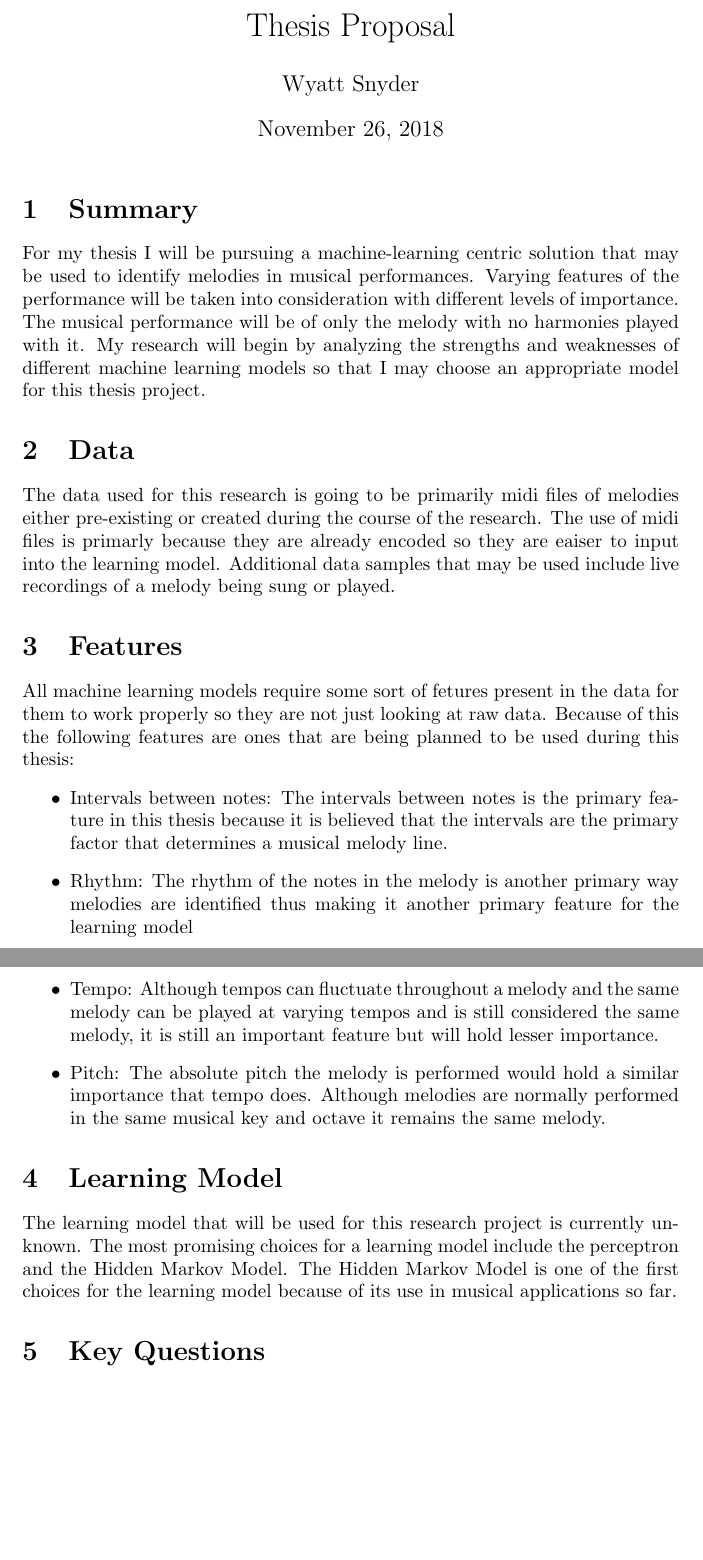
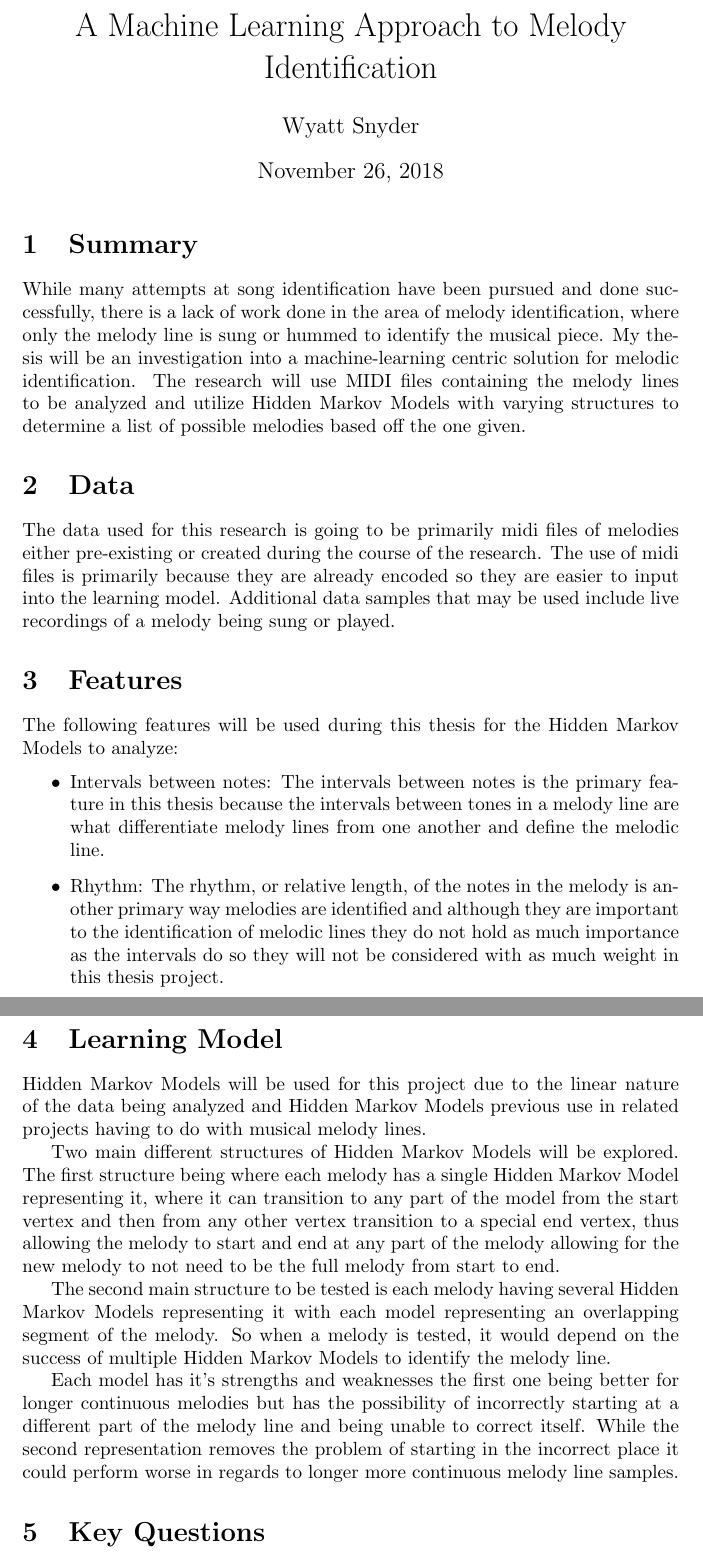
Before and after one commit to WillowSnyder/ThesisProject, a LaTeX thesis (ThesisProposal/thesisProposal.tex): two parts of pages 1 and 2 of 3, joined at a grey line, cut at the place of the change, the shorter picture padded with empty space. Compiled offline with pdfLaTeX.

Commit message:
More work done on project

```diff
--- a/ThesisProposal/thesisProposal.tex
+++ b/ThesisProposal/thesisProposal.tex
@@ -1,59 +1,95 @@
 \documentclass{article}
-\title{Thesis Proposal}
+\title{A Machine Learning Approach to Melody Identification}
 \author{Wyatt Snyder}
 
 
 \begin{document}
 	\maketitle
 	\section{Summary}
-	For my thesis I will be pursuing a machine-learning centric solution that may be used to identify melodies in musical performances. Varying features of the performance will be taken into consideration with different levels of importance. The musical performance will be of only the melody with no harmonies played with it. My research will begin by analyzing the strengths and weaknesses of different machine learning models so that I may choose an appropriate model for this thesis project.
+	While many attempts at song identification have been pursued and done successfully,
+	there is a lack of work done in the area of melody identification, where only the melody
+	line is sung or hummed to identify the musical piece. My thesis will be an investigation
+	into a machine-learning centric solution for melodic identification. The research will use
+	MIDI files containing the melody lines to be analyzed and utilize Hidden Markov Models with
+	varying structures to determine a list of possible melodies based off the one given.
 
 	\section{Data}
-	The data used for this research is going to be primarily midi files of melodies either pre-existing or created during the course of the research. The use of midi files is primarly because they are already encoded so they are eaiser to input into the learning model. Additional data samples that may be used include live recordings of a melody being sung or played.
+	The data used for this research is going to be primarily midi files of melodies either
+	pre-existing or created during the course of the research. The use of midi files is primarily
+	because they are already encoded so they are easier to input into the learning model. Additional
+	data samples that may be used include live recordings of a melody being sung or played.
 
 	\section{Features}
-	All machine learning models require some sort of fetures present in the data for them to work properly so they are not just looking at raw data. Because of this the following features are ones that are being planned to be used during this thesis:
+	The following features will be used during this thesis for the Hidden Markov Models to analyze:
 	\begin{itemize}
-		\item Intervals between notes: The intervals between notes is the primary feature in this thesis because it is believed that the intervals are the primary factor that determines a musical melody line.
+		\item Intervals between notes: The intervals between notes is the primary feature in this
+		thesis because the intervals between tones in a melody line are what differentiate melody lines
+		from one another and define the melodic line.
 
-		\item Rhythm: The rhythm of the notes in the melody is another primary way melodies are identified thus making it another primary feature for the learning model
-
-		\item Tempo: Although tempos can fluctuate throughout a melody and the same melody can be played at varying tempos and is still considered the same melody, it is still an important feature but will hold lesser importance.
-
-		\item Pitch: The absolute pitch the melody is performed would hold a similar importance that tempo does. Although melodies are normally performed in the same musical key and octave it remains the same melody.
+		\item Rhythm: The rhythm, or relative length, of the notes in the melody is another primary way
+		melodies are identified and although they are important to the identification of melodic lines
+		they do not hold as much importance as the intervals do so they will not be considered with as
+		much weight in this thesis project.
 	\end{itemize}
 
 	\section{Learning Model}
-	The learning model that will be used for this research project is currently unknown. The most promising choices for a learning model include the perceptron and the Hidden Markov Model. The Hidden Markov Model is one of the first choices for the learning model because of its use in musical applications so far.
+	Hidden Markov Models will be used for this project due to the linear nature of the data being
+	analyzed and Hidden Markov Models previous use in related projects having to do with musical melody lines.
+
+	Two main different structures of Hidden Markov Models will be explored. The first structure being
+	where each melody has a single Hidden Markov Model representing it, where it can transition to any
+	part of the model from the start vertex and then from any other vertex transition to a special end
+	vertex, thus allowing the melody to start and end at any part of the melody allowing for the new melody
+	to not need to be the full melody from start to end.
+
+	The second main structure to be tested is each melody having several Hidden Markov Models representing
+	it with each model representing an overlapping segment of the melody. So when a melody is tested, it would depend on
+	the success of multiple Hidden Markov Models to identify the melody line.
+
+	Each model has it's strengths and weaknesses the first one being better for longer continuous melodies but has the
+	possibility of incorrectly starting at a different part of the melody line and being unable to correct itself.
+	While the second representation removes the problem of starting in the incorrect place it could perform worse in regards
+	to longer more continuous melody line samples.
 
 	\section{Key Questions}
-	Key questions that will be explored during my research will include the following. How many notes are necessary to identify the song? What if there are mistakes in the performance of the melody? What if there isn't an close match for any melodies in that database?
+	Key questions that will be explored during my research will include the following. How many notes are necessary
+	to identify the song? What if there are mistakes in the performance of the melody? What if there isn't an close
+	match for any melodies in that database?
 
 	\section{References}
-	Cuddy, Lola L., Annabel J. Cohen, and Janet Miller. "Melody Recognition: The Experimental Application of Musical Rules." Canadian Journal of Psychology, vol. 33, 1979, pp. 148. ProQuest, http://ezproxy.baylor.edu/login?url=https://\\search.proquest.com/docview/1289971631?accountid=7014.
+	Cuddy, Lola L., Annabel J. Cohen, and Janet Miller. "Melody Recognition: The Experimental Application of Musical Rules."
+	Canadian Journal of Psychology, vol. 33, 1979, pp. 148. ProQuest,
+	http://ezproxy.baylor.edu/login?url=https://\\search.proquest.com/docview/1289971631?accountid=7014.
 	\\ \\
 	“EN.MIDIMELODY.RU.” En.midimelody.ru, en.midimelody.ru/.
 	\\ \\
 	Johnson, Peter. “Musical Works, Musical Performances.” The Musical Times, vol. 138, no. 1854, 1997, p. 4., doi:10.2307/1003750.
 	\\ \\
-	Müllensiefen, Daniel, and Klaus Frieler. “Evaluating Different Approaches to Measuring the Similarity of Melodies.” Studies in Classification, Data Analysis, and Knowledge Organization Data Science and Classification, pp. 299–306., doi:10.1007/3-540-34416-0\_32.
+	Müllensiefen, Daniel, and Klaus Frieler. “Evaluating Different Approaches to Measuring the Similarity of Melodies.”
+	Studies in Classification, Data Analysis, and Knowledge Organization Data Science and Classification, pp. 299–306., doi:10.1007/3-540-34416-0\_32.
 	\\ \\
 	Aloupis, Greg, et al. “Algorithms for Computing Geometric Measures of Melodic Similarity.” Computer Music Journal, vol. 30, no. 3, 2006, pp. 67–76., \\doi:10.1162/comj.2006.30.3.67.
 	\\ \\
-	Chai, Wei, and Barry Vercoe. "Folk music classification using hidden Markov models." Proceedings of international conference on artificial intelligence. Vol. 6. No. 6.4. sn, 2001.
+	Chai, Wei, and Barry Vercoe. "Folk music classification using hidden Markov models." Proceedings of international conference on
+	artificial intelligence. Vol. 6. No. 6.4. sn, 2001.
 	\\ \\
 	Basili, Roberto, Alfredo Serafini, and Armando Stellato. "Classification of musical genre: a machine learning approach." ISMIR. 2004.
 	\\ \\
-	Cuddy, Lola L., Annabel J. Cohen, and Janet Miller. "Melody recognition: The experimental application of musical rules." Canadian Journal of Experimental Psychology 33 (1979): 148.
+	Cuddy, Lola L., Annabel J. Cohen, and Janet Miller. "Melody recognition: The experimental application of musical rules." Canadian
+	Journal of Experimental Psychology 33 (1979): 148.
 	\\ \\
-	Miotto, Riccardo, and Nicola Orio. "Automatic identification of music works through audio matching." International Conference on Theory and Practice of Digital Libraries. Springer, Berlin, Heidelberg, 2007.
+	Miotto, Riccardo, and Nicola Orio. "Automatic identification of music works through audio matching." International Conference on
+	Theory and Practice of Digital Libraries. Springer, Berlin, Heidelberg, 2007.
 	\\ \\
-	Ghias, Asif, et al. "Query by humming: musical information retrieval in an audio database." Proceedings of the third ACM international conference on Multimedia. ACM, 1995.
+	Ghias, Asif, et al. "Query by humming: musical information retrieval in an audio database." Proceedings of the third ACM
+	international conference on Multimedia. ACM, 1995.
 	\\ \\
-	Aloupis, Greg, et al. "Computing a geometric measure of the similarity between two melodies." Proceedings of the 15th Canadian Conference on Computational Geometry. 2003.
+	Aloupis, Greg, et al. "Computing a geometric measure of the similarity between two melodies." Proceedings of the 15th
+	Canadian Conference on Computational Geometry. 2003.
 	\\ \\
 	Stamp, Mark. "A revealing introduction to hidden Markov models." Department of Computer Science San Jose State University (2004): 26-56.
 	\\ \\
-	Rabiner, Lawrence R. "A tutorial on hidden Markov models and selected applications in speech recognition." Proceedings of the IEEE 77.2 (1989): 257-286.
+	Rabiner, Lawrence R. "A tutorial on hidden Markov models and selected applications in speech recognition." Proceedings of
+	the IEEE 77.2 (1989): 257-286.
 	\\
 \end{document}
```
Also changed, not shown: ThesisProposal/thesisProposal.pdf, 2 other files.
